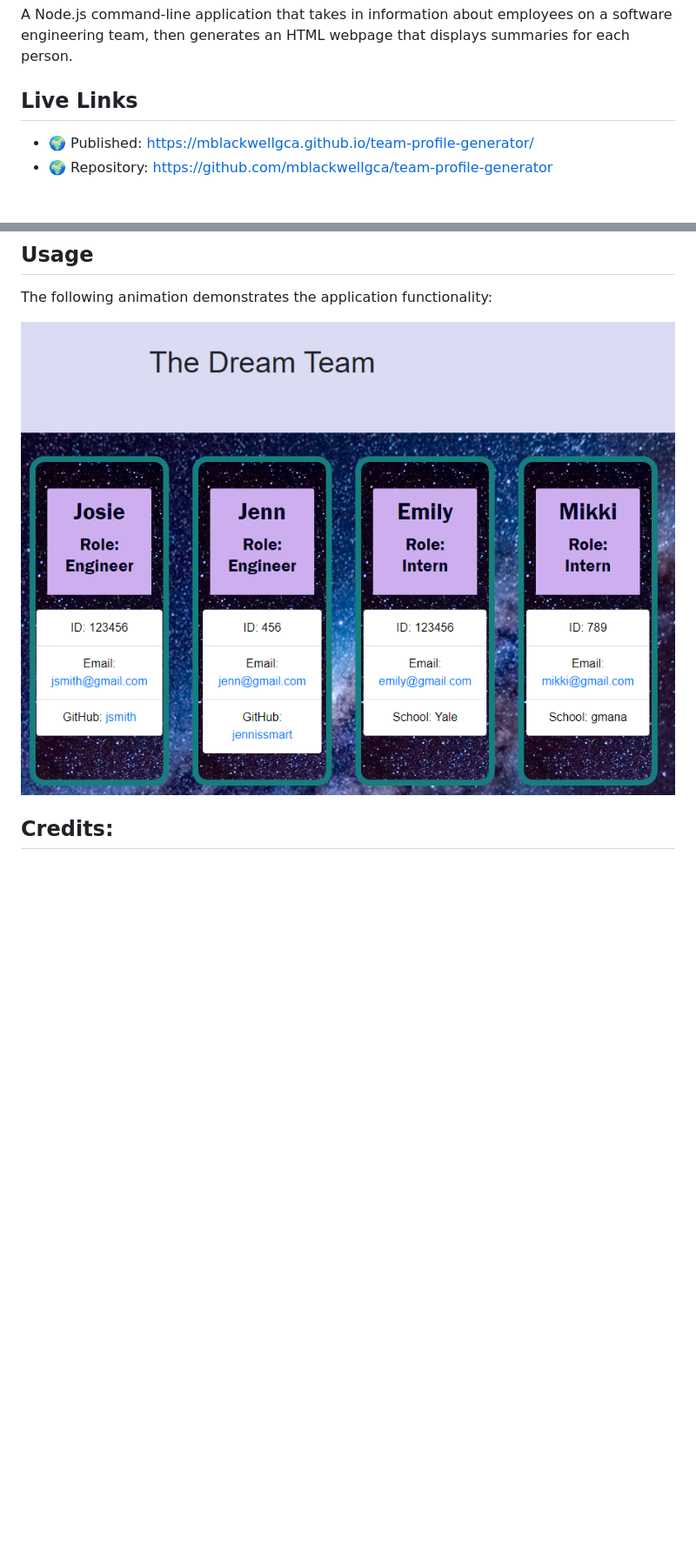
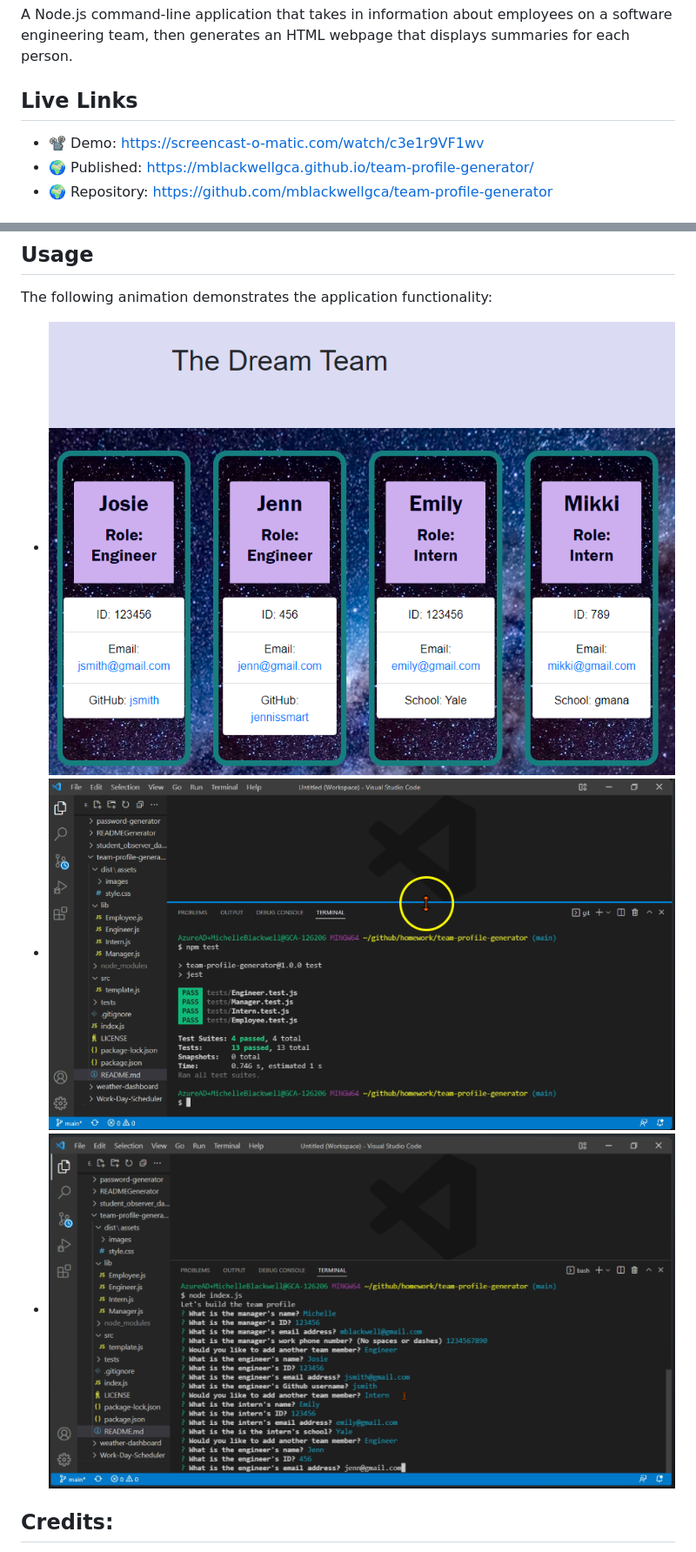
Before and after one commit to mblackwellgca/team-profile-generator, a Markdown page: README.md, 2 parts joined by grey strips. Shown: that part at 87% size. Drawn GitHub-style; pictures changed too: dist/assets/images/passed_tests.png (added), dist/assets/images/question_prompts.png (added); blank space fills up the shorter version.

Commit message:
updating README with images and demo link

```diff
--- a/README.md
+++ b/README.md
@@ -3,6 +3,7 @@
 A Node.js command-line application that takes in information about employees on a software engineering team, then generates an HTML webpage that displays summaries for each person.
 
 ## Live Links
+* 📽️ Demo: https://screencast-o-matic.com/watch/c3e1r9VF1wv
 * 🌍 Published: https://mblackwellgca.github.io/team-profile-generator/
 * 🌍 Repository: https://github.com/mblackwellgca/team-profile-generator
 
@@ -52,7 +53,9 @@ GIVEN a command-line application that accepts user input
 ## Usage
 The following animation demonstrates the application functionality:
 
-![HTML webpage titled “My Team” features five boxes listing employee names, titles, and other key info..](./dist/assets/images/Team_Profile_Generator.png)
+* ![HTML webpage titled “My Team” features five boxes listing employee names, titles, and other key info..](./dist/assets/images/Team_Profile_Generator.png)
+* ![passed tests image](./dist/assets/images/passed_tests.png)
+* ![question prompts](./dist/assets/images/question_prompts.png)
 
 ## Credits:
 * 🏫 Sandra Smith
```
